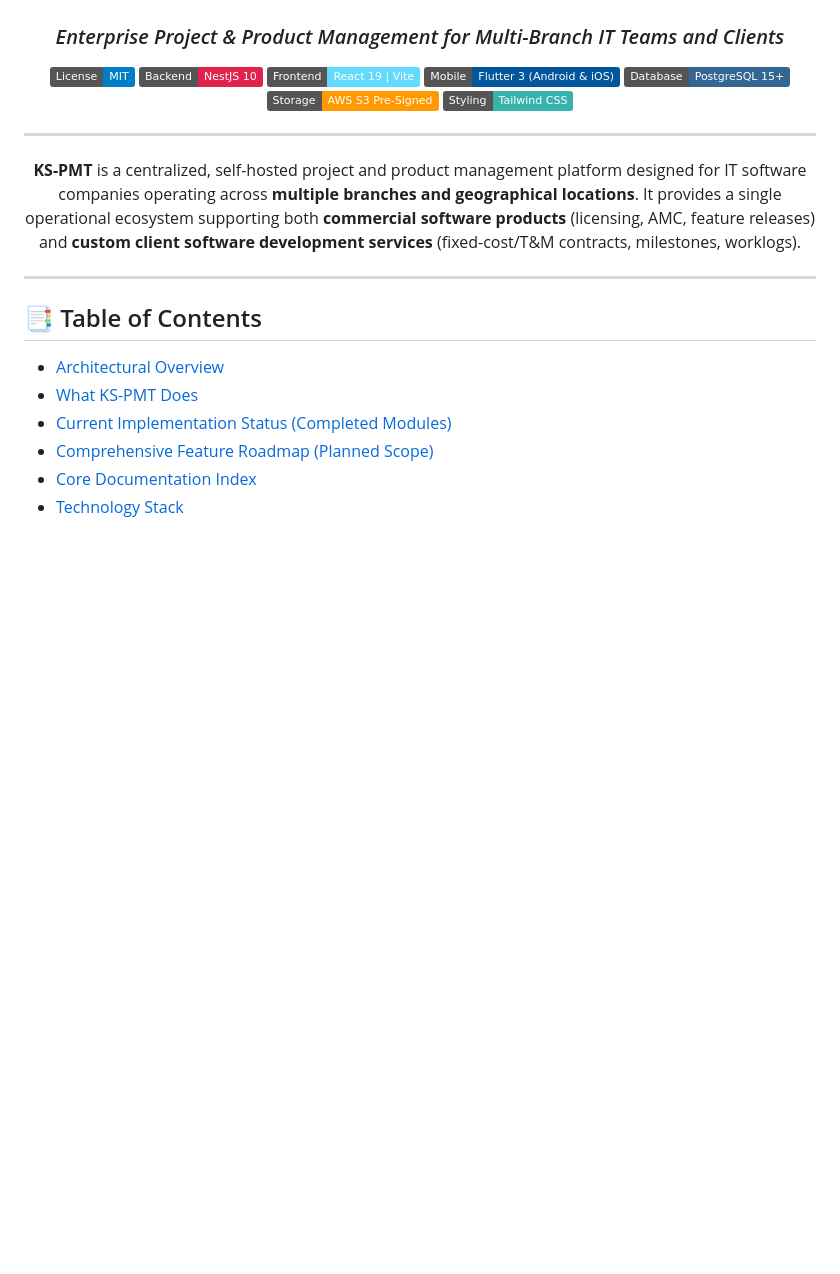
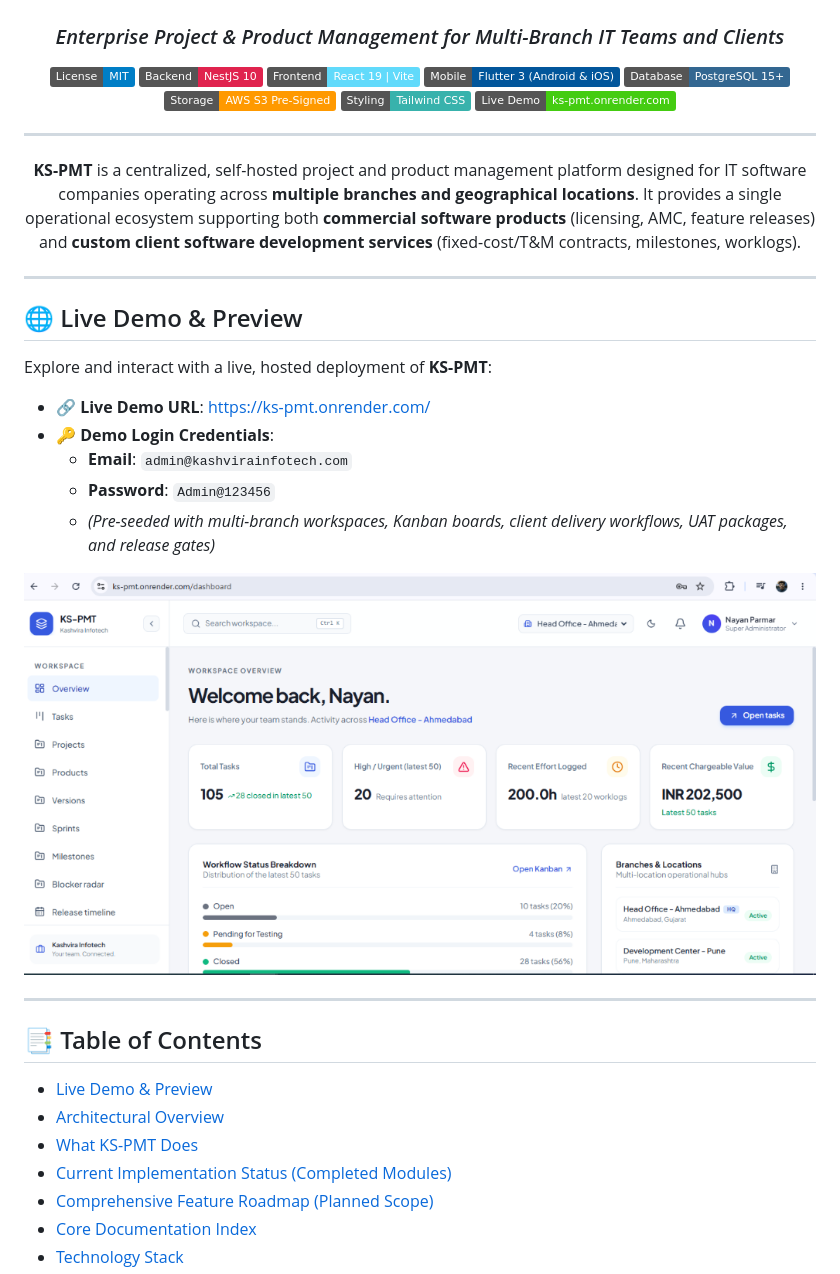
Before and after one commit to kashvirainfotech/ks-pmt, a Markdown page: README.md, the part around the change. Drawn GitHub-style; pictures changed too: docs/images/dashboard-demo.png (added); badges without logos; blank space fills up the shorter version.

Commit message:
demo url

```diff
--- a/README.md
+++ b/README.md
@@ -11,6 +11,7 @@
 [![Database: PostgreSQL](https://img.shields.io/badge/Database-PostgreSQL%2015+-336791?logo=postgresql&logoColor=white)](https://www.postgresql.org/)
 [![Storage: AWS S3](https://img.shields.io/badge/Storage-AWS%20S3%20Pre--Signed-FF9900?logo=amazons3&logoColor=white)](https://aws.amazon.com/s3/)
 [![Tailwind CSS: v4](https://img.shields.io/badge/Styling-Tailwind%20CSS-38B2AC?logo=tailwind-css&logoColor=white)](https://tailwindcss.com/)
+[![Live Demo](https://img.shields.io/badge/Live_Demo-ks--pmt.onrender.com-success?logo=render&logoColor=white)](https://ks-pmt.onrender.com/)
 
 ---
 
@@ -20,8 +21,25 @@
 
 ---
 
+## 🌐 Live Demo & Preview
+
+Explore and interact with a live, hosted deployment of **KS-PMT**:
+
+- 🔗 **Live Demo URL**: [https://ks-pmt.onrender.com/](https://ks-pmt.onrender.com/)
+- 🔑 **Demo Login Credentials**:
+  - **Email**: `admin@kashvirainfotech.com`
+  - **Password**: `Admin@123456`
+  - *(Pre-seeded with multi-branch workspaces, Kanban boards, client delivery workflows, UAT packages, and release gates)*
+
+<p align="center">
+  <img src="docs/images/dashboard-demo.png" alt="KS-PMT Workspace Overview Dashboard" width="100%" style="border-radius: 8px; border: 1px solid #e2e8f0; box-shadow: 0 4px 16px rgba(0, 0, 0, 0.08);" />
+</p>
+
+---
+
 ## 📑 Table of Contents
 
+- [Live Demo & Preview](#-live-demo--preview)
 - [Architectural Overview](#-architectural-overview)
 - [What KS-PMT Does](#-what-ks-pmt-does)
 - [Current Implementation Status (Completed Modules)](#-current-implementation-status-completed-modules)
```
Also changed, not shown: docs/walkthrough/readme-live-demo-section.md (added, +23 -0 lines).
